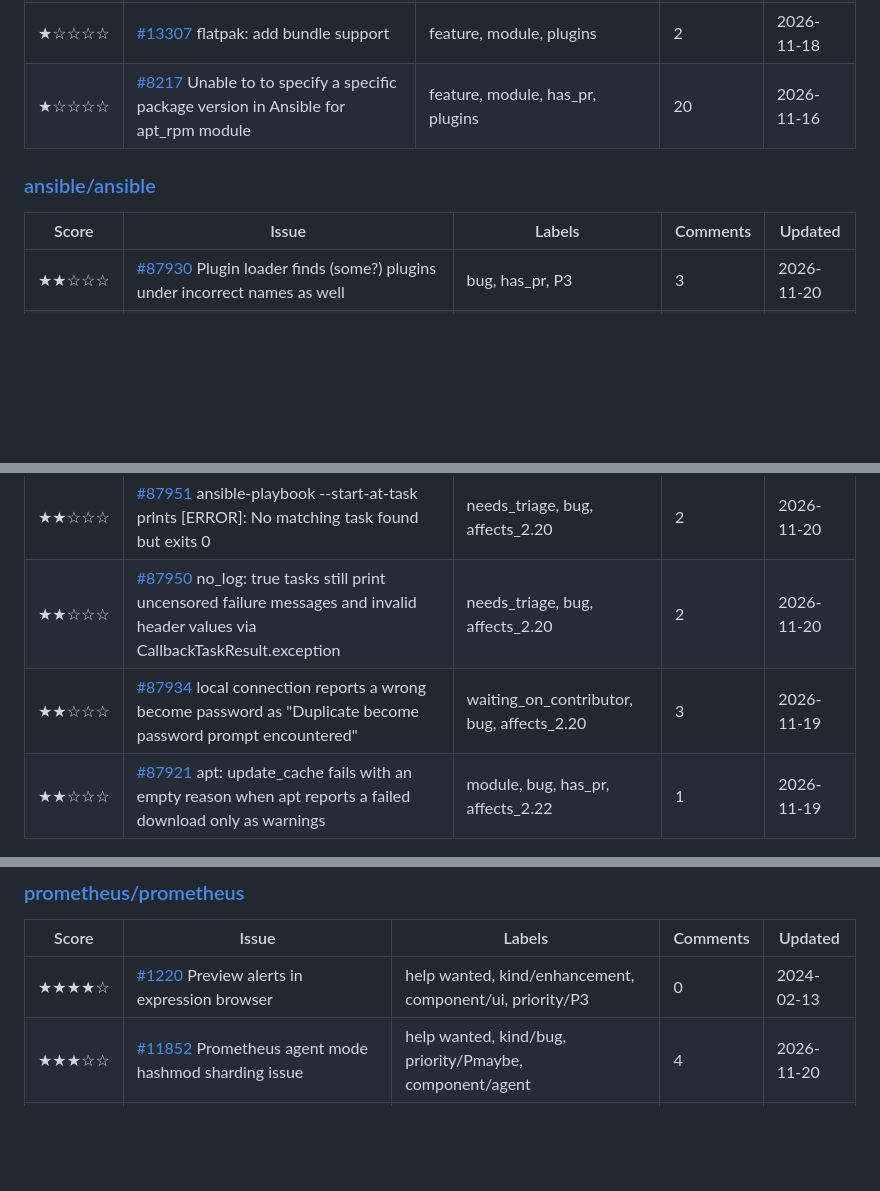
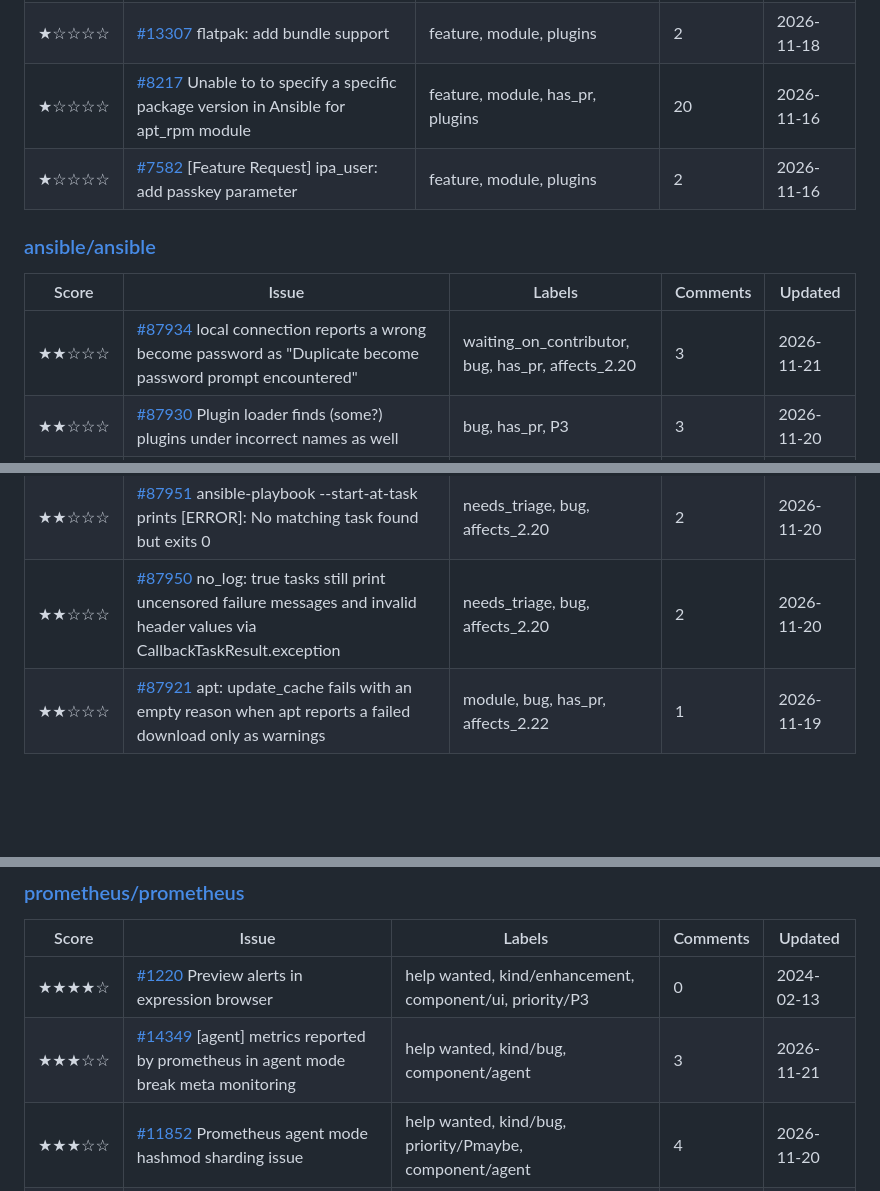
Before and after one commit to marly10/oss-issue-tracker, a Markdown page: README.md, 3 parts joined by grey strips. GitHub-like rendering; blank space fills up the shorter version.

```diff
--- a/README.md
+++ b/README.md
@@ -131,18 +130,19 @@ _Tracking **18** upstream repos, **378** relevant open issues._
 | ★☆☆☆☆ | [#13313](https://github.com/ansible-collections/community.general/issues/13313) community.general.incus file name requirements documentation | connection, plugins, docs | 2 | 2026-11-18 |
 | ★☆☆☆☆ | [#13307](https://github.com/ansible-collections/community.general/issues/13307) flatpak: add bundle support | feature, module, plugins | 2 | 2026-11-18 |
 | ★☆☆☆☆ | [#8217](https://github.com/ansible-collections/community.general/issues/8217) Unable to to specify a specific package version in Ansible for apt_rpm module | feature, module, has_pr, plugins | 20 | 2026-11-16 |
+| ★☆☆☆☆ | [#7582](https://github.com/ansible-collections/community.general/issues/7582) [Feature Request] ipa_user: add passkey parameter | feature, module, plugins | 2 | 2026-11-16 |
 
 ### [ansible/ansible](https://github.com/ansible/ansible)
 
 | Score | Issue | Labels | Comments | Updated |
 |---|---|---|---|---|
+| ★★☆☆☆ | [#87934](https://github.com/ansible/ansible/issues/87934) local connection reports a wrong become password as "Duplicate become password prompt encountered" | waiting_on_contributor, bug, has_pr, affects_2.20 | 3 | 2026-11-21 |
 | ★★☆☆☆ | [#87930](https://github.com/ansible/ansible/issues/87930) Plugin loader finds (some?) plugins under incorrect names as well | bug, has_pr, P3 | 3 | 2026-11-20 |
 | ★★☆☆☆ | [#87288](https://github.com/ansible/ansible/issues/87288) ansible-core 2.21 python interpreter discovery does not work as expected | bug, needs_verified | 4 | 2026-11-20 |
 | ★★☆☆☆ | [#87941](https://github.com/ansible/ansible/issues/87941) ansible-connection: persistent connection daemon closes its listening socket with a client request already queued, causing intermittent ECONNRESET | networking, needs_triage, bug, affects_2.20 | 3 | 2026-11-20 |
 | ★★☆☆☆ | [#87952](https://github.com/ansible/ansible/issues/87952) ansible-playbook -M / --module-path succeeds at runtime but fails under --syntax-check | needs_triage, bug, affects_2.20 | 2 | 2026-11-20 |
 | ★★☆☆☆ | [#87951](https://github.com/ansible/ansible/issues/87951) ansible-playbook --start-at-task prints [ERROR]: No matching task found but exits 0 | needs_triage, bug, affects_2.20 | 2 | 2026-11-20 |
 | ★★☆☆☆ | [#87950](https://github.com/ansible/ansible/issues/87950) no_log: true tasks still print uncensored failure messages and invalid header values via CallbackTaskResult.exception | needs_triage, bug, affects_2.20 | 2 | 2026-11-20 |
-| ★★☆☆☆ | [#87934](https://github.com/ansible/ansible/issues/87934) local connection reports a wrong become password as "Duplicate become password prompt encountered" | waiting_on_contributor, bug, affects_2.20 | 3 | 2026-11-19 |
 | ★★☆☆☆ | [#87921](https://github.com/ansible/ansible/issues/87921) apt: update_cache fails with an empty reason when apt reports a failed download only as warnings | module, bug, has_pr, affects_2.22 | 1 | 2026-11-19 |
 
 ### [aws-observability/aws-otel-collector](https://github.com/aws-observability/aws-otel-collector)
@@ -256,6 +256,7 @@ _Tracking **18** upstream repos, **378** relevant open issues._
 | Score | Issue | Labels | Comments | Updated |
 |---|---|---|---|---|
 | ★★★★☆ | [#1220](https://github.com/prometheus/prometheus/issues/1220) Preview alerts in expression browser | help wanted, kind/enhancement, component/ui, priority/P3 | 0 | 2024-02-13 |
+| ★★★☆☆ | [#14349](https://github.com/prometheus/prometheus/issues/14349) [agent] metrics reported by prometheus in agent mode break meta monitoring | help wanted, kind/bug, component/agent | 3 | 2026-11-21 |
 | ★★★☆☆ | [#11852](https://github.com/prometheus/prometheus/issues/11852) Prometheus agent mode hashmod sharding issue | help wanted, kind/bug, priority/Pmaybe, component/agent | 4 | 2026-11-20 |
 | ★★★☆☆ | [#7784](https://github.com/prometheus/prometheus/issues/7784) Add consul exposed sidecar ports | help wanted, component/service discovery, priority/P3, kind/feature | 8 | 2026-11-19 |
 | ★★★☆☆ | [#14342](https://github.com/prometheus/prometheus/issues/14342) [Remote Write 2.x] Arrow Proto Message Experiment & Benchmark | help wanted, priority/Pmaybe, component/remote storage, not-as-easy-as-it-looks, kind/optimization | 2 | 2026-11-18 |
```
Also changed, not shown: other parts of README.md (+8 -10 lines), assets/issues_by_repo.png, assets/metrics_trend.png, 1 other file.
